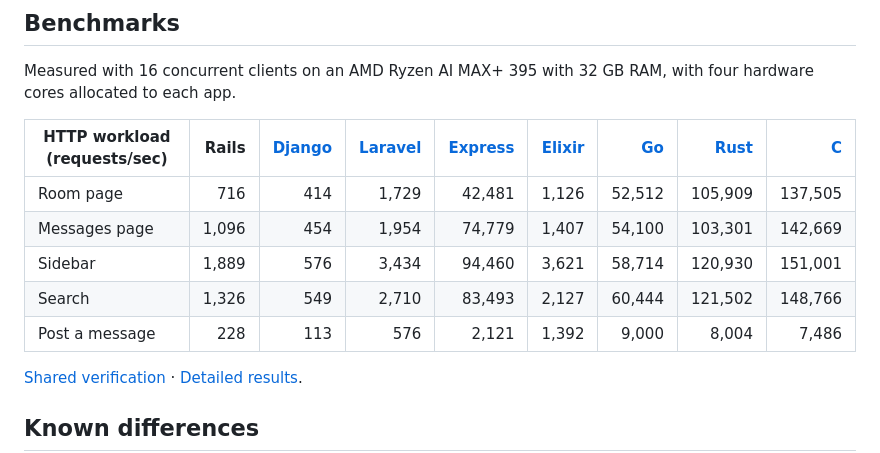
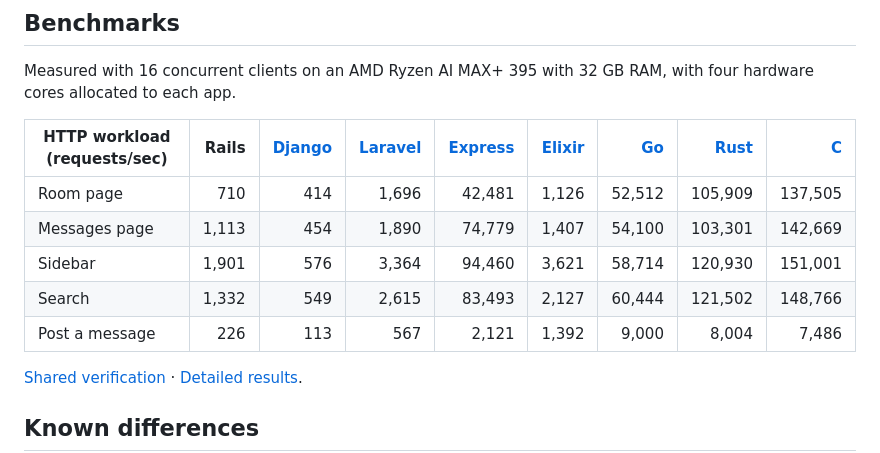
Before and after one commit to basecamp/once-campfire-django, a Markdown page: README.md, the part around the change. Rendered like a GitHub page.

Commit message:
Update verified benchmarks for final upstream Rails revision

```diff
--- a/README.md
+++ b/README.md
@@ -40,11 +40,11 @@ with four hardware cores allocated to each app.
 
 | HTTP workload (requests/sec) | Rails | [Django](https://github.com/basecamp/once-campfire-django) | [Laravel](https://github.com/basecamp/once-campfire-laravel) | [Express](https://github.com/basecamp/once-campfire-express) | [Elixir](https://github.com/basecamp/once-campfire-elixir) | [Go](https://github.com/basecamp/once-campfire-go) | [Rust](https://github.com/basecamp/once-campfire-rust) | [C](https://github.com/basecamp/once-campfire-c) |
 |---|---:|---:|---:|---:|---:|---:|---:|---:|
-| Room page | 716 | 414 | 1,729 | 42,481 | 1,126 | 52,512 | 105,909 | 137,505 |
-| Messages page | 1,096 | 454 | 1,954 | 74,779 | 1,407 | 54,100 | 103,301 | 142,669 |
-| Sidebar | 1,889 | 576 | 3,434 | 94,460 | 3,621 | 58,714 | 120,930 | 151,001 |
-| Search | 1,326 | 549 | 2,710 | 83,493 | 2,127 | 60,444 | 121,502 | 148,766 |
-| Post a message | 228 | 113 | 576 | 2,121 | 1,392 | 9,000 | 8,004 | 7,486 |
+| Room page | 710 | 414 | 1,696 | 42,481 | 1,126 | 52,512 | 105,909 | 137,505 |
+| Messages page | 1,113 | 454 | 1,890 | 74,779 | 1,407 | 54,100 | 103,301 | 142,669 |
+| Sidebar | 1,901 | 576 | 3,364 | 94,460 | 3,621 | 58,714 | 120,930 | 151,001 |
+| Search | 1,332 | 549 | 2,615 | 83,493 | 2,127 | 60,444 | 121,502 | 148,766 |
+| Post a message | 226 | 113 | 567 | 2,121 | 1,392 | 9,000 | 8,004 | 7,486 |
 
 [Shared verification](https://github.com/basecamp/once-campfire-verification) · [Detailed results](https://github.com/basecamp/once-campfire-verification/blob/main/docs/performance-review.md).
 
```
